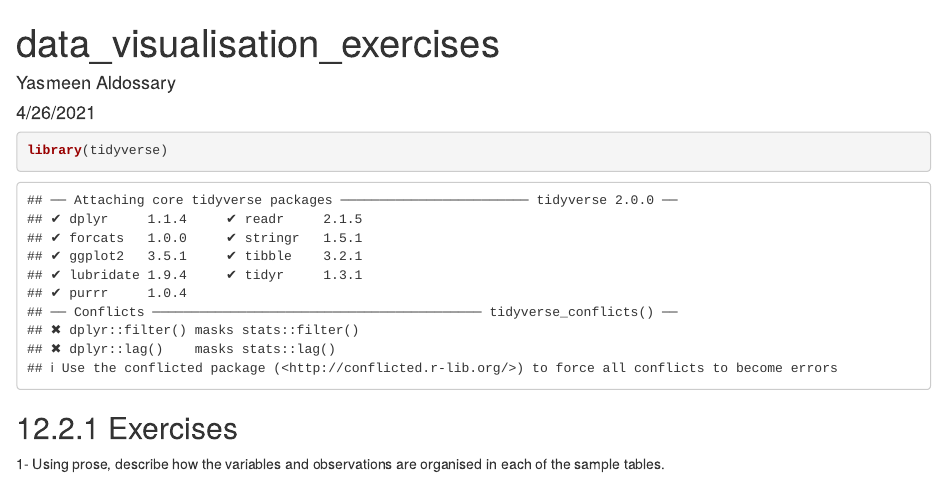
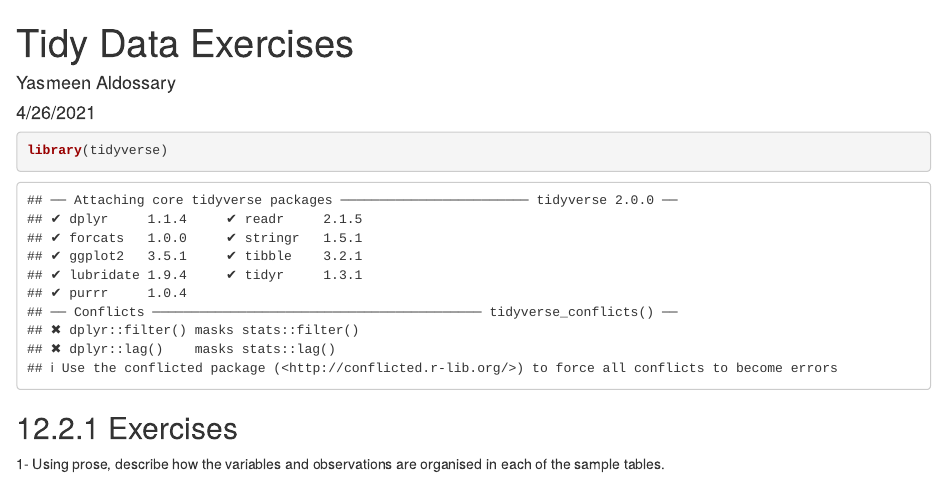
Before and after one commit to Yasmeenmad/data_science_assignments, an R Markdown document (Week5/What_is_tidy_data/Tidy_Data_Exercises.Rmd): the page in a window 1100 px wide, from its top. Rendered offline with R 4.5, knitr and Pandoc, with nearby package versions; some code elsewhere in the file could not run offline.

Commit message:
Add files via upload

```diff
--- a/Week5/What_is_tidy_data/Tidy_Data_Exercises.Rmd
+++ b/Week5/What_is_tidy_data/Tidy_Data_Exercises.Rmd
@@ -1,5 +1,5 @@
 ---
-title: "data_visualisation_exercises"
+title: "Tidy Data Exercises"
 author: "Yasmeen Aldossary"
 date: "4/26/2021"
 output: html_document
```
